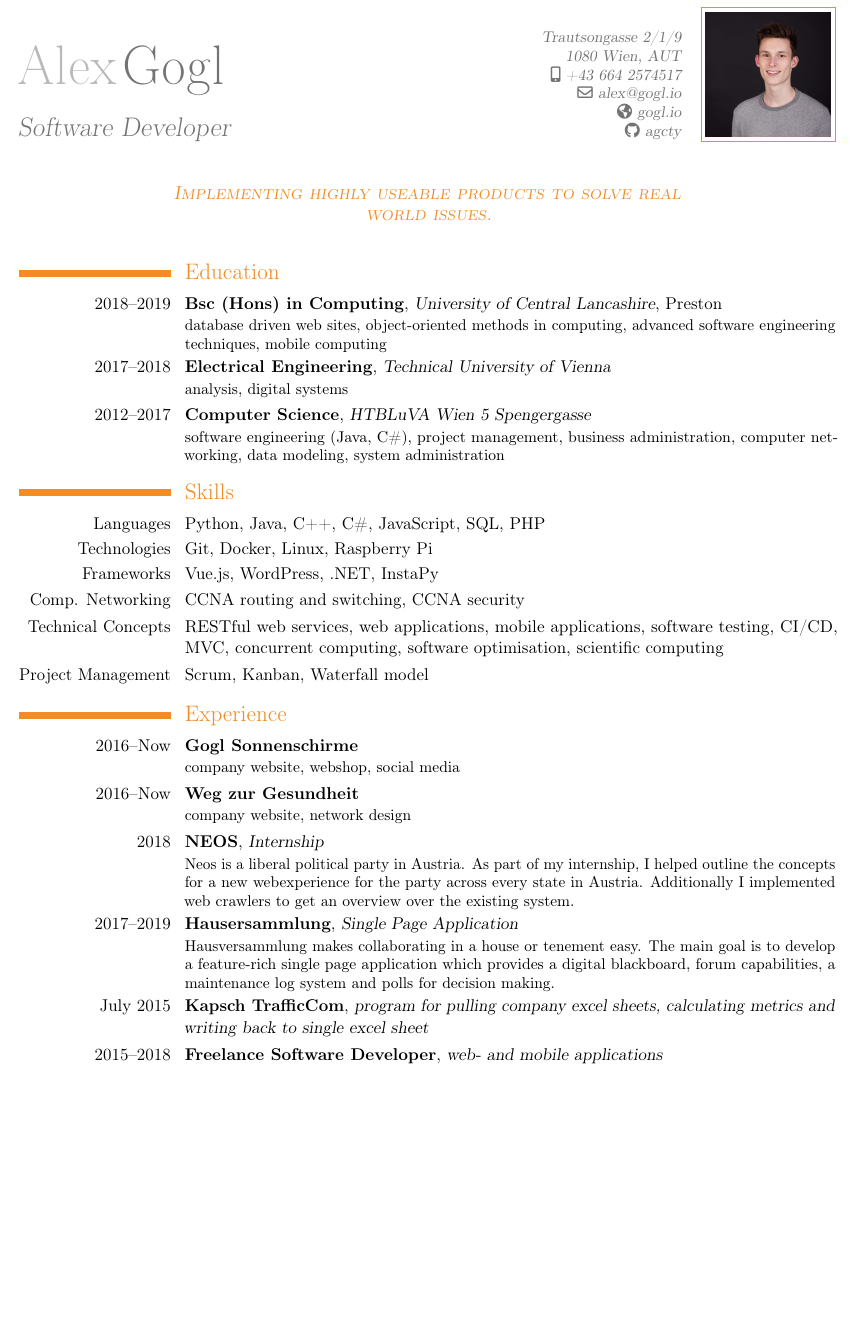
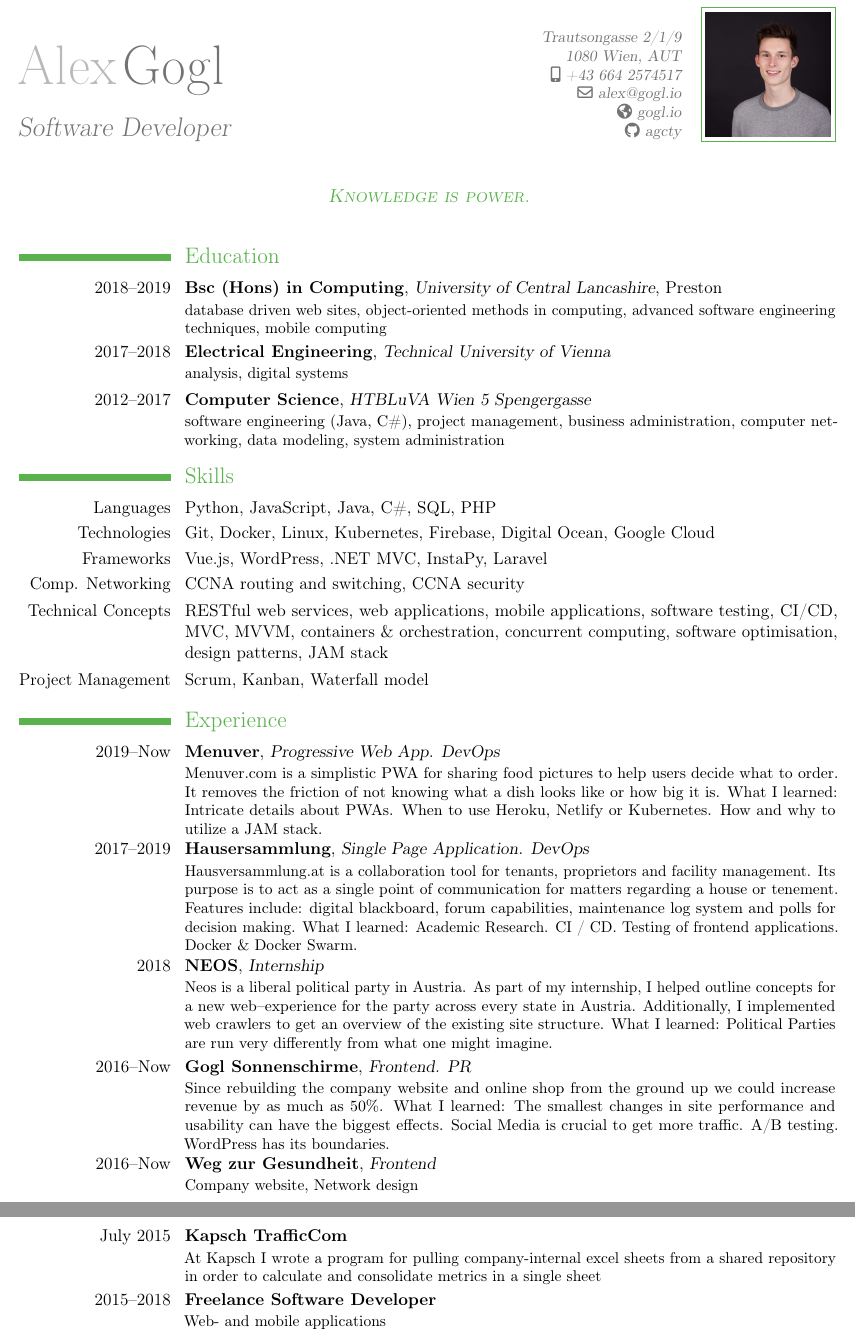
Before and after one commit to agcty/cv, a LaTeX CV (AlexGoglCV.tex): part of the page before the commit and two parts of pages 1 and 2 of 2 after it, the two joined at a grey line, cut so that both start at the same text, the shorter picture padded with empty space. Compiled offline with pdfLaTeX.

Commit message:
improve cv

```diff
--- a/AlexGoglCV.tex
+++ b/AlexGoglCV.tex
@@ -1,6 +1,6 @@
 \documentclass[11pt,a4]{moderncv}
 
-\moderncvtheme[orange]{classic}
+\moderncvtheme[green]{classic}
 
 \usepackage[top=0.5in, bottom=0.5in, left=0.5in, right=0.5in]{geometry}
 \setlength{\hintscolumnwidth}{1.35in}
@@ -16,7 +16,7 @@
 \homepage{gogl.io}
 \photo[80pt]{photo-2.jpg}
 
-\quote{\textsc{Implementing highly useable products to solve real world issues.}}
+\quote{\textsc{Knowledge is power.}}
 
 \nopagenumbers{}
 \begin{document}
@@ -33,33 +33,37 @@
 
 \section{Skills}
 
-\cvline{Languages}{Python, Java, C++, C\#, JavaScript, SQL, PHP}
-\cvline{Technologies}{Git, Docker, Linux, Raspberry Pi}
-\cvline{Frameworks}{Vue.js, WordPress, .NET, InstaPy}
+\cvline{Languages}{Python, JavaScript, Java, C\#, SQL, PHP}
+\cvline{Technologies}{Git, Docker, Linux, Kubernetes, Firebase, Digital Ocean, Google Cloud}
+\cvline{Frameworks}{Vue.js, WordPress, .NET MVC, InstaPy, Laravel}
 \cvline{Comp. Networking}{CCNA routing and switching, CCNA security}
-\cvline{Technical Concepts}{RESTful web services, web applications, mobile applications, software testing, CI/CD, MVC, concurrent computing, software optimisation, scientific computing}
+\cvline{Technical Concepts}{RESTful web services, web applications, mobile applications, software testing, CI/CD, MVC, MVVM, containers \& orchestration, concurrent computing, software optimisation, design patterns, JAM stack}
 \cvline{Project~Management}{Scrum, Kanban, Waterfall model}
 
 \section{Experience}
 
-\cventry{2016--Now}{Gogl Sonnenschirme}{}{}{}{
-	company website, webshop, social media
+\cventry{2019--Now}{Menuver}{Progressive Web App. DevOps}{}{}{
+	Menuver.com is a simplistic PWA for sharing food pictures to help users decide what to order. It removes the friction of not knowing what a dish looks like or how big it is. What I learned: Intricate details about PWAs. When to use Heroku, Netlify or Kubernetes. How and why to utilize a JAM stack.
 }
 
-\cventry{2016--Now}{Weg zur Gesundheit}{}{}{}{
-	company website, network design
+\cventry{2017--2019}{Hausersammlung}{Single Page Application. DevOps}{}{}{
+	Hausversammlung.at is a collaboration tool for tenants, proprietors and facility management. Its purpose is to act as a single point of communication for matters regarding a house or tenement. Features include: digital blackboard, forum capabilities, maintenance log system and polls for decision making. What I learned: Academic Research. CI / CD. Testing of frontend applications. Docker \& Docker Swarm.
 }
 
 \cventry{2018}{NEOS}{Internship}{}{}{
-	Neos is a liberal political party in Austria. As part of my internship, I helped outline the concepts for a new webexperience for the party across every state in Austria. Additionally I implemented web crawlers to get an overview over the existing system.
+	Neos is a liberal political party in Austria. As part of my internship, I helped outline concepts for a new web--experience for the party across every state in Austria. Additionally, I implemented web crawlers to get an overview of the existing site structure. What I learned: Political Parties are run very differently from what one might imagine.
 }
 
-\cventry{2017--2019}{Hausersammlung}{Single Page Application}{}{}{
-	Hausversammlung makes collaborating in a house or tenement easy. The main goal is to develop a feature-rich single page application which provides a digital blackboard, forum capabilities, a maintenance log system and polls for decision making.
+\cventry{2016--Now}{Gogl Sonnenschirme}{Frontend. PR}{}{}{
+	Since rebuilding the company website and online shop from the ground up we could increase revenue by as much as 50\%. What I learned: The smallest changes in site performance and usability can have the biggest effects. Social Media is crucial to get more traffic. A/B testing. WordPress has its boundaries.
 }
 
-\cventry{July 2015}{Kapsch TrafficCom}{program for pulling company excel sheets, calculating metrics and writing back to single excel sheet}{}{}{}
+\cventry{2016--Now}{Weg zur Gesundheit}{Frontend}{}{}{
+	Company website, Network design
+}
 
-\cventry{2015--2018}{Freelance Software Developer}{web- and mobile applications}{}{}{}
+\cventry{July 2015}{Kapsch TrafficCom}{}{}{}{At Kapsch I wrote a program for pulling company-internal excel sheets from a shared repository in order to calculate and consolidate metrics in a single sheet}
+
+\cventry{2015--2018}{Freelance Software Developer}{}{}{}{Web- and mobile applications}
 
 \end{document}
```
Also changed, not shown: out/AlexGoglCV.pdf (added).
